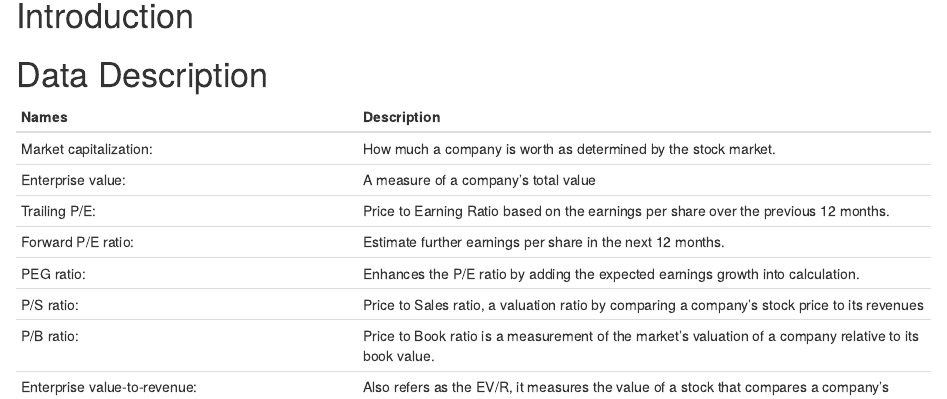
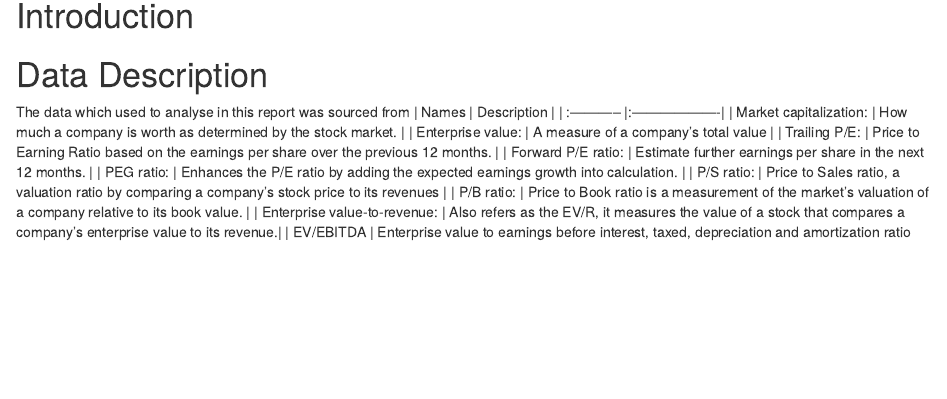
Before and after one commit to kaiwenjanet/5500, an R Markdown document (ass2.Rmd): the page in a window 1100 px wide, from 4150 px down. Rendered offline with R 4.5, knitr and Pandoc, with nearby package versions; drawn as R Markdown's standard HTML page in place of the format the file asks for; some code elsewhere in the file could not run offline.

Commit message:
modified data description

```diff
--- a/ass2.Rmd
+++ b/ass2.Rmd
@@ -168,6 +168,8 @@ biplot(pca_risk, xlim = c(-0.5, 0.5), ylim = c(-0.6, 0.4),  cex = 0.7)
 
 
 # Data Description
+
+The data which used to analyse in this report was sourced from
 | Names         | Description         |
 | :----------- |:-------------------|
 | Market capitalization:  |   How much a company is worth as determined by the stock market.  |
```
